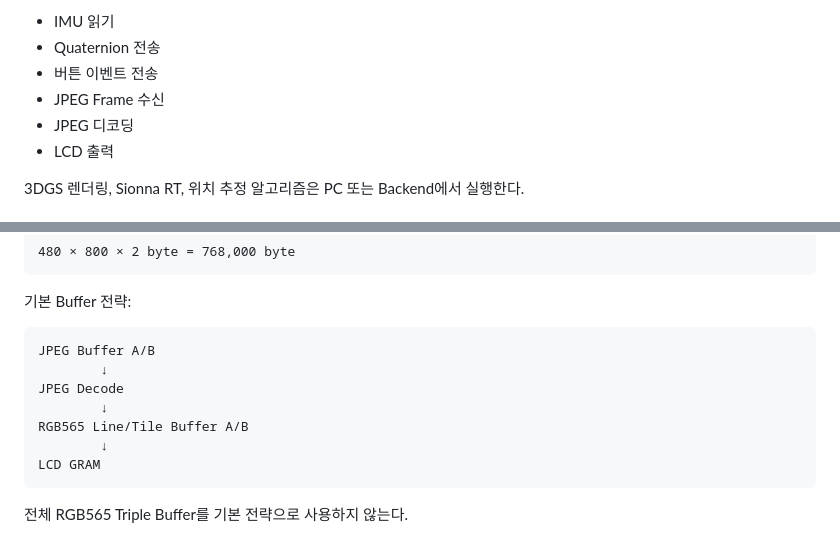
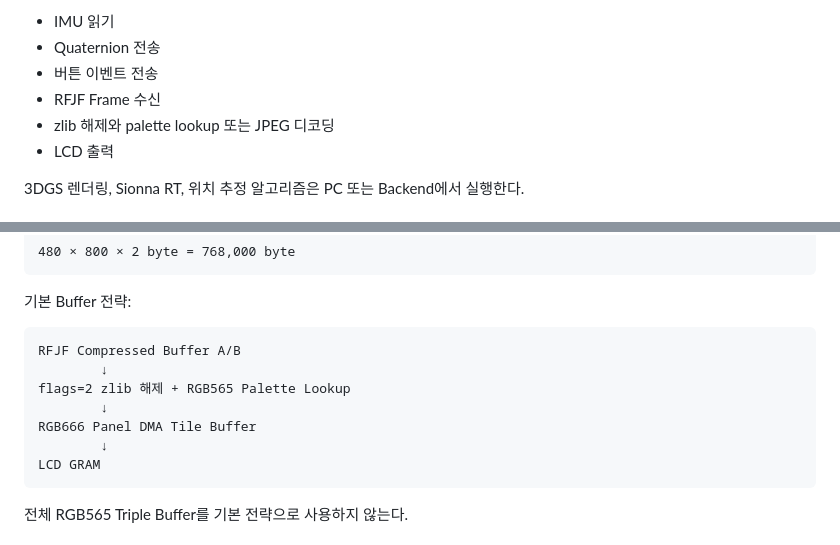
Before and after one commit to 2026-PNU-CSE-GRAD-RFVisualizer/RFVisualizer-Docs, a Markdown page: embedded/EMBEDDED.md, 2 parts joined by grey strips. Rendered like a GitHub page.

````diff
--- a/embedded/EMBEDDED.md
+++ b/embedded/EMBEDDED.md
@@ -457,8 +455,8 @@ PSRAM: 8 MB
 - IMU 읽기
 - Quaternion 전송
 - 버튼 이벤트 전송
-- JPEG Frame 수신
-- JPEG 디코딩
+- RFJF Frame 수신
+- zlib 해제와 palette lookup 또는 JPEG 디코딩
 - LCD 출력
 
 3DGS 렌더링, Sionna RT, 위치 추정 알고리즘은 PC 또는 Backend에서 실행한다.
@@ -484,11 +482,11 @@ RGB565 전체 Frame 크기:
 기본 Buffer 전략:
 
 ```text
-JPEG Buffer A/B
+RFJF Compressed Buffer A/B
         ↓
-JPEG Decode
+flags=2 zlib 해제 + RGB565 Palette Lookup
         ↓
-RGB565 Line/Tile Buffer A/B
+RGB666 Panel DMA Tile Buffer
         ↓
 LCD GRAM
 ```
````
Also changed, not shown: other parts of embedded/EMBEDDED.md (+14 -14 lines).
